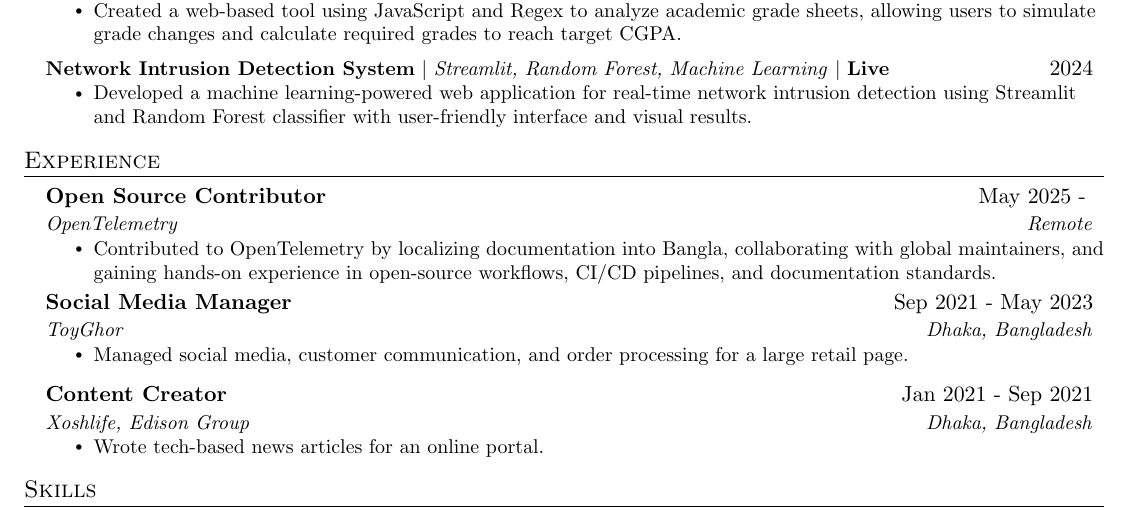
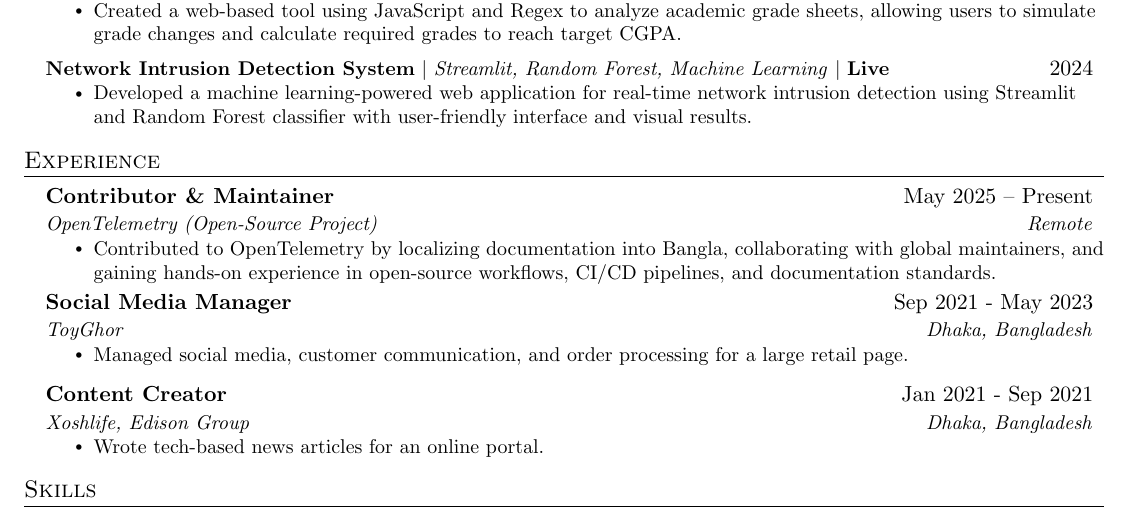
Before and after one commit to badhon495/Resume, a LaTeX CV (SakibSadman_Resume.tex): part of the page, cut so that both start at the same text. Compiled offline with pdfLaTeX.

Commit message:
Update .gitignore and enhance resume experience section

```diff
--- a/SakibSadman_Resume.tex
+++ b/SakibSadman_Resume.tex
@@ -175,12 +175,13 @@
 \section{Experience}
   \resumeSubHeadingListStart
 
- \resumeSubheading
-{Open Source Contributor}{May 2025 - }
-{\href{https://opentelemetry.io/}{OpenTelemetry}}{Remote}
+\resumeSubheading
+{Contributor \& Maintainer}{May 2025 -- Present}
+{OpenTelemetry (Open-Source Project)}{Remote}
 \resumeItemListStart
-\resumeItem{Contributed to OpenTelemetry by localizing documentation into Bangla, collaborating with global maintainers, and gaining hands-on experience in open-source workflows, CI/CD pipelines, and documentation standards.}
+\resumeItem{Contributed to \href{https://opentelemetry.io/}{OpenTelemetry} by localizing documentation into Bangla, collaborating with global maintainers, and gaining hands-on experience in open-source workflows, CI/CD pipelines, and documentation standards.}
 \resumeItemListEnd
+
 
  \resumeSubheading
 {Social Media Manager}{Sep 2021 - May 2023}
```
Also changed, not shown: SakibSadman_Resume.pdf, 1 other file.
